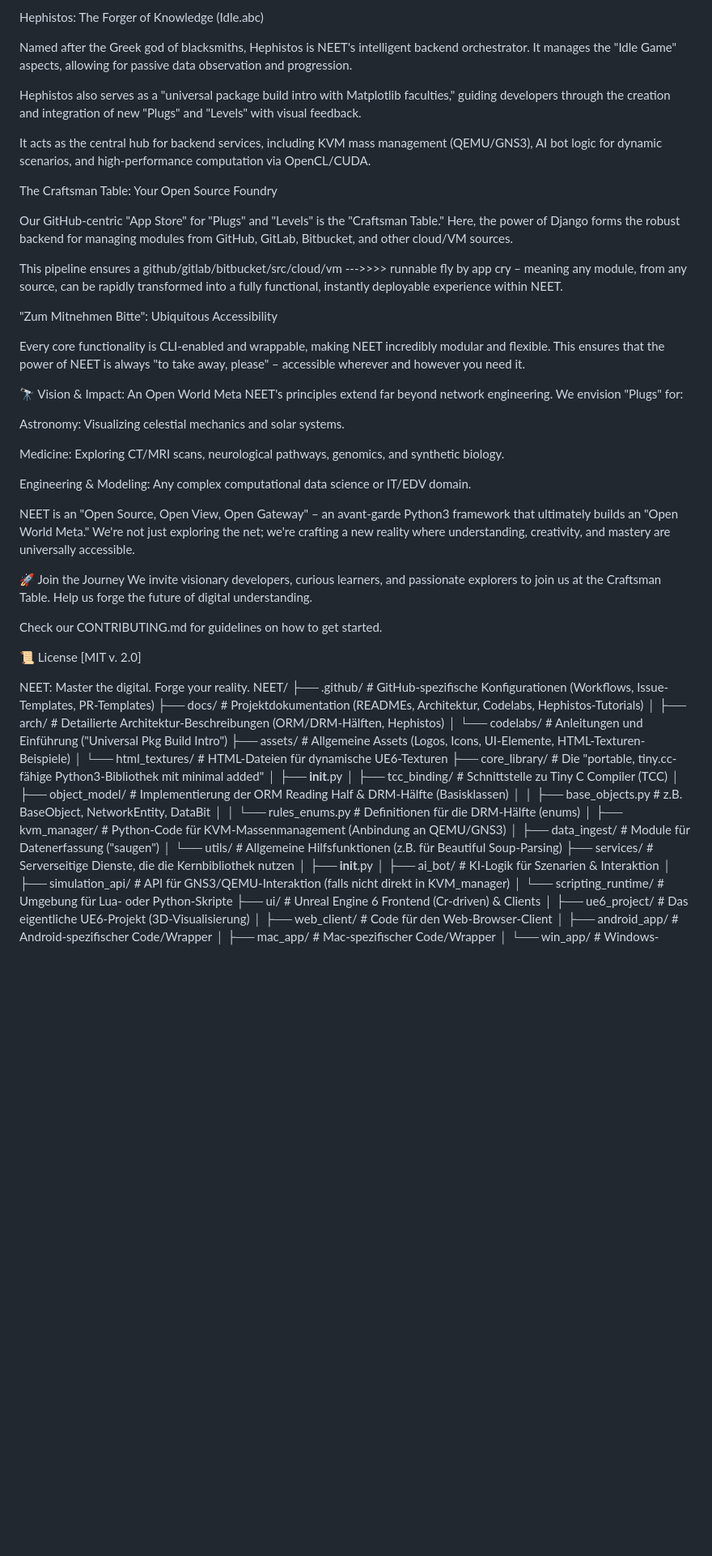
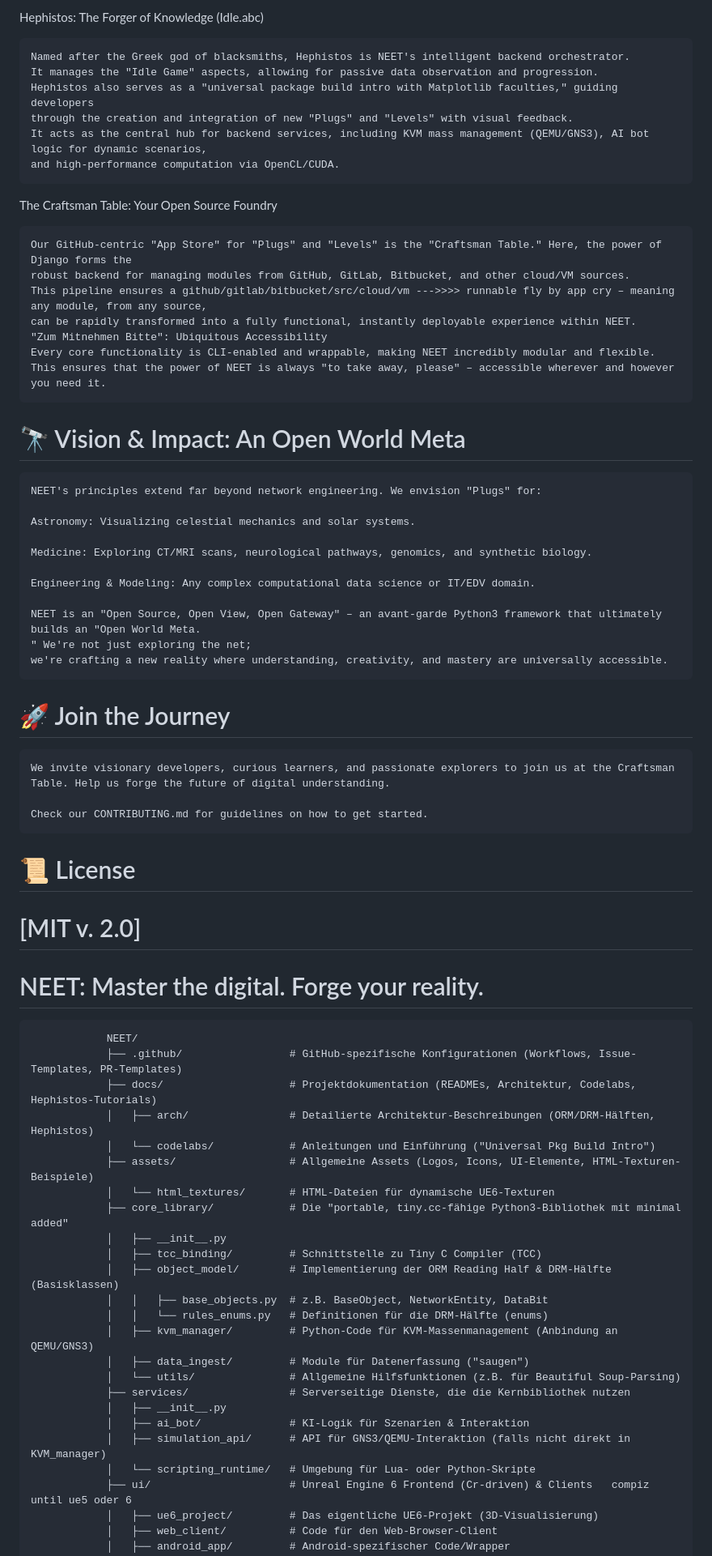
Before and after one commit to M4tth4ck333/NEET_network_engeneering_exploration_toolkit, a Markdown page: README.md, the part around one of its changes. Shown at 81% size. Drawn GitHub-style; blank space fills up the shorter version.

```diff
--- a/README.md
+++ b/README.md
@@ -47,44 +64,45 @@ Implemented primarily with efficient enum types, this half keeps rendering overh
 
 Hephistos: The Forger of Knowledge (Idle.abc)
 
-Named after the Greek god of blacksmiths, Hephistos is NEET's intelligent backend orchestrator. It manages the "Idle Game" aspects, allowing for passive data observation and progression.
-
-Hephistos also serves as a "universal package build intro with Matplotlib faculties," guiding developers through the creation and integration of new "Plugs" and "Levels" with visual feedback.
-
-It acts as the central hub for backend services, including KVM mass management (QEMU/GNS3), AI bot logic for dynamic scenarios, and high-performance computation via OpenCL/CUDA.
+    Named after the Greek god of blacksmiths, Hephistos is NEET's intelligent backend orchestrator.
+    It manages the "Idle Game" aspects, allowing for passive data observation and progression.
+    Hephistos also serves as a "universal package build intro with Matplotlib faculties," guiding developers
+    through the creation and integration of new "Plugs" and "Levels" with visual feedback.
+    It acts as the central hub for backend services, including KVM mass management (QEMU/GNS3), AI bot logic for dynamic scenarios,
+    and high-performance computation via OpenCL/CUDA.
 
 The Craftsman Table: Your Open Source Foundry
 
-Our GitHub-centric "App Store" for "Plugs" and "Levels" is the "Craftsman Table." Here, the power of Django forms the robust backend for managing modules from GitHub, GitLab, Bitbucket, and other cloud/VM sources.
+    Our GitHub-centric "App Store" for "Plugs" and "Levels" is the "Craftsman Table." Here, the power of Django forms the
+    robust backend for managing modules from GitHub, GitLab, Bitbucket, and other cloud/VM sources.
+    This pipeline ensures a github/gitlab/bitbucket/src/cloud/vm --->>>> runnable fly by app cry – meaning any module, from any source,
+    can be rapidly transformed into a fully functional, instantly deployable experience within NEET.
+    "Zum Mitnehmen Bitte": Ubiquitous Accessibility
+    Every core functionality is CLI-enabled and wrappable, making NEET incredibly modular and flexible.
+    This ensures that the power of NEET is always "to take away, please" – accessible wherever and however you need it.
 
-This pipeline ensures a github/gitlab/bitbucket/src/cloud/vm --->>>> runnable fly by app cry – meaning any module, from any source,
-can be rapidly transformed into a fully functional, instantly deployable experience within NEET.
+# 🔭 Vision & Impact: An Open World Meta
+    NEET's principles extend far beyond network engineering. We envision "Plugs" for:
 
-"Zum Mitnehmen Bitte": Ubiquitous Accessibility
+    Astronomy: Visualizing celestial mechanics and solar systems.
 
-Every core functionality is CLI-enabled and wrappable, making NEET incredibly modular and flexible. This ensures that the power of NEET is always "to take away, please" – accessible wherever and however you need it.
+    Medicine: Exploring CT/MRI scans, neurological pathways, genomics, and synthetic biology.
 
-🔭 Vision & Impact: An Open World Meta
-NEET's principles extend far beyond network engineering. We envision "Plugs" for:
+    Engineering & Modeling: Any complex computational data science or IT/EDV domain.
 
-Astronomy: Visualizing celestial mechanics and solar systems.
+    NEET is an "Open Source, Open View, Open Gateway" – an avant-garde Python3 framework that ultimately builds an "Open World Meta.
+    " We're not just exploring the net;
+    we're crafting a new reality where understanding, creativity, and mastery are universally accessible.
 
-Medicine: Exploring CT/MRI scans, neurological pathways, genomics, and synthetic biology.
+# 🚀 Join the Journey
+    We invite visionary developers, curious learners, and passionate explorers to join us at the Craftsman Table. Help us forge the future of digital understanding.
 
-Engineering & Modeling: Any complex computational data science or IT/EDV domain.
+    Check our CONTRIBUTING.md for guidelines on how to get started.
 
-NEET is an "Open Source, Open View, Open Gateway" – an avant-garde Python3 framework that ultimately builds an "Open World Meta." We're not just exploring the net;
-we're crafting a new reality where understanding, creativity, and mastery are universally accessible.
+# 📜 License
+# [MIT v. 2.0]
 
-🚀 Join the Journey
-We invite visionary developers, curious learners, and passionate explorers to join us at the Craftsman Table. Help us forge the future of digital understanding.
-
-Check our CONTRIBUTING.md for guidelines on how to get started.
-
-📜 License
-[MIT v. 2.0]
-
-NEET: Master the digital. Forge your reality.
+# NEET: Master the digital. Forge your reality.
                 NEET/
                 ├── .github/                 # GitHub-spezifische Konfigurationen (Workflows, Issue-Templates, PR-Templates)
                 ├── docs/                    # Projektdokumentation (READMEs, Architektur, Codelabs, Hephistos-Tutorials)
@@ -106,7 +124,7 @@ NEET: Master the digital. Forge your reality.
                 │   ├── ai_bot/              # KI-Logik für Szenarien & Interaktion
                 │   ├── simulation_api/      # API für GNS3/QEMU-Interaktion (falls nicht direkt in KVM_manager)
                 │   └── scripting_runtime/   # Umgebung für Lua- oder Python-Skripte
-                ├── ui/                      # Unreal Engine 6 Frontend (Cr-driven) & Clients
+                ├── ui/                      # Unreal Engine 6 Frontend (Cr-driven) & Clients   compiz until ue5 oder 6
                 │   ├── ue6_project/         # Das eigentliche UE6-Projekt (3D-Visualisierung)
                 │   ├── web_client/          # Code für den Web-Browser-Client
                 │   ├── android_app/         # Android-spezifischer Code/Wrapper
```
Also changed, not shown: other parts of README.md (+53 -36 lines).
